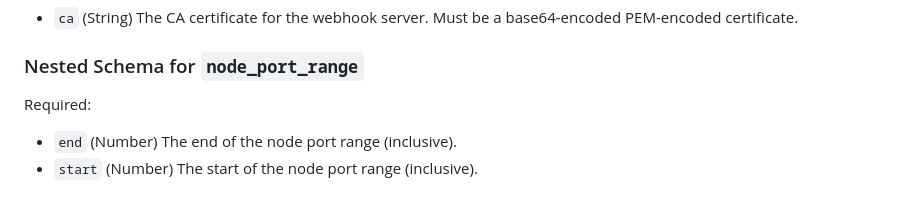
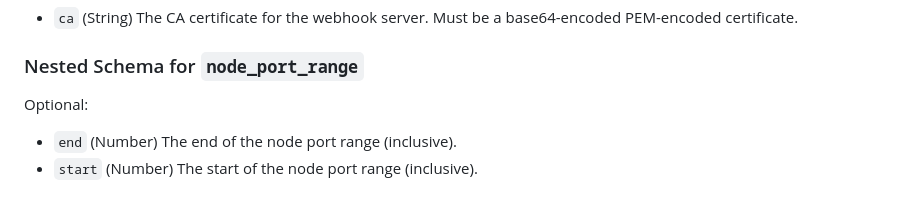
Before and after one commit to coreweave/terraform-provider-coreweave, a Markdown page: docs/resources/cks_cluster.md, the part around the change. Drawn GitHub-style.

Commit message:
chore: update generated code

```diff
--- a/docs/resources/cks_cluster.md
+++ b/docs/resources/cks_cluster.md
@@ -122,7 +122,7 @@ Optional:
 <a id="nestedatt--node_port_range"></a>
 ### Nested Schema for `node_port_range`
 
-Required:
+Optional:
 
 - `end` (Number) The end of the node port range (inclusive).
 - `start` (Number) The start of the node port range (inclusive).
```
